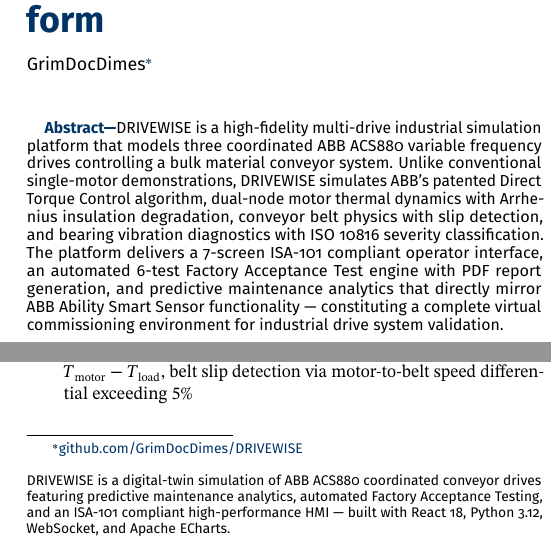
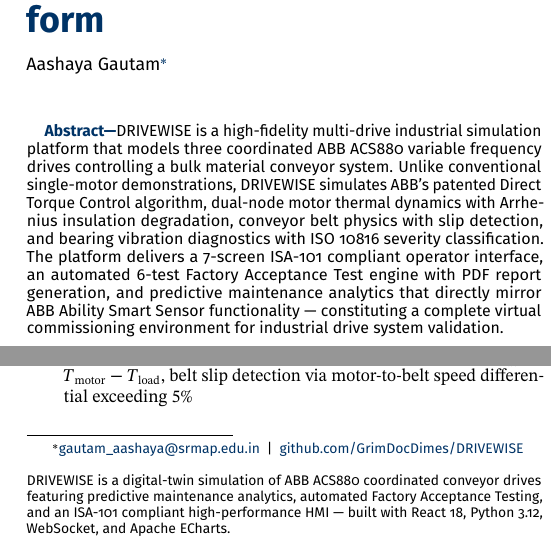
Before and after one commit to GrimDocDimes/DRIVEWISE, a LaTeX document (submission/main.tex): two parts of the columns of page 1 of 5, joined at a grey line, cut at the place of the change. Compiled offline with pdfLaTeX.

Commit message:
Restore author details (Aashaya Gautam), add GitHub link, clean up placement

```diff
--- a/submission/main.tex
+++ b/submission/main.tex
@@ -6,14 +6,14 @@
 \doctype{ABB Industrial Hackathon 2026 — Submission}
 \title{DRIVEWISE — Multi-Drive Industrial Simulation \& Validation Platform}
 
-\author[a,1]{GrimDocDimes\thanks{\href{https://github.com/GrimDocDimes/DRIVEWISE}{github.com/GrimDocDimes/DRIVEWISE}}}
+\author[a,1]{Aashaya Gautam\thanks{\href{mailto:gautam_aashaya@srmap.edu.in}{gautam\_aashaya@srmap.edu.in}\enspace|\enspace\href{https://github.com/GrimDocDimes/DRIVEWISE}{github.com/GrimDocDimes/DRIVEWISE}}}
 
 
 \docinfo{DRIVEWISE is a digital-twin simulation of ABB ACS880 coordinated conveyor drives featuring predictive maintenance analytics, automated Factory Acceptance Testing, and an ISA-101 compliant high-performance HMI — built with React~18, Python~3.12, WebSocket, and Apache ECharts.}
 
 \footinfo{DRIVEWISE v1.0}
 \organization{SRM University -- AP}
-\leadauthor{GrimDocDimes}
+\leadauthor{Aashaya Gautam}
 
 %----------------------------------------------------------
 
```
Also changed, not shown: README.md, submission/main.pdf.
